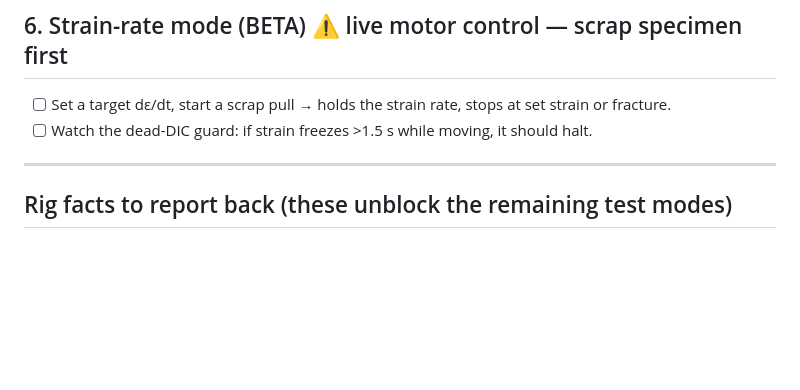
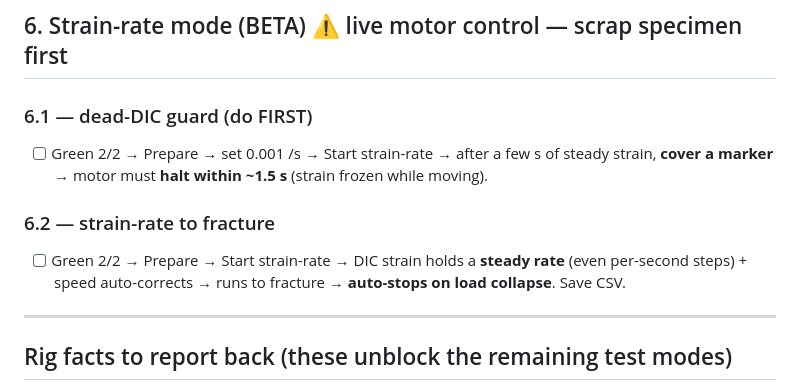
Before and after one commit to cenmir/UTM, a Markdown page: Software/UTM_PyQt6/TESTING_TODO.md, the part around the change. GitHub-like rendering; blank space fills up the shorter version.

Commit message:
TESTING_TODO: split #6 strain-rate into 6.1 dead-DIC guard + 6.2 to-fracture
Co-Authored-By: Claude Opus 4.8 <noreply@anthropic.com>

```diff
--- a/Software/UTM_PyQt6/TESTING_TODO.md
+++ b/Software/UTM_PyQt6/TESTING_TODO.md
@@ -46,8 +46,10 @@ A coloured badge on both test tabs: `DIC OK/WARN/BAD · N/2 markers · track %
 - **Result:** PASS — report is a faithful render of the CSV (raw header Max Stress 42.18 = anchor-corrected report UTS 47.4).
 
 ## 6. Strain-rate mode (BETA)  ⚠️ live motor control — scrap specimen first
-- [ ] Set a target dε/dt, start a scrap pull → holds the strain rate, stops at set strain or fracture.
-- [ ] Watch the dead-DIC guard: if strain freezes >1.5 s while moving, it should halt.
+### 6.1 — dead-DIC guard (do FIRST)
+- [ ] Green 2/2 → Prepare → set 0.001 /s → Start strain-rate → after a few s of steady strain, **cover a marker** → motor must **halt within ~1.5 s** (strain frozen while moving).
+### 6.2 — strain-rate to fracture
+- [ ] Green 2/2 → Prepare → Start strain-rate → DIC strain holds a **steady rate** (even per-second steps) + speed auto-corrects → runs to fracture → **auto-stops on load collapse**. Save CSV.
 
 ---
 
```
